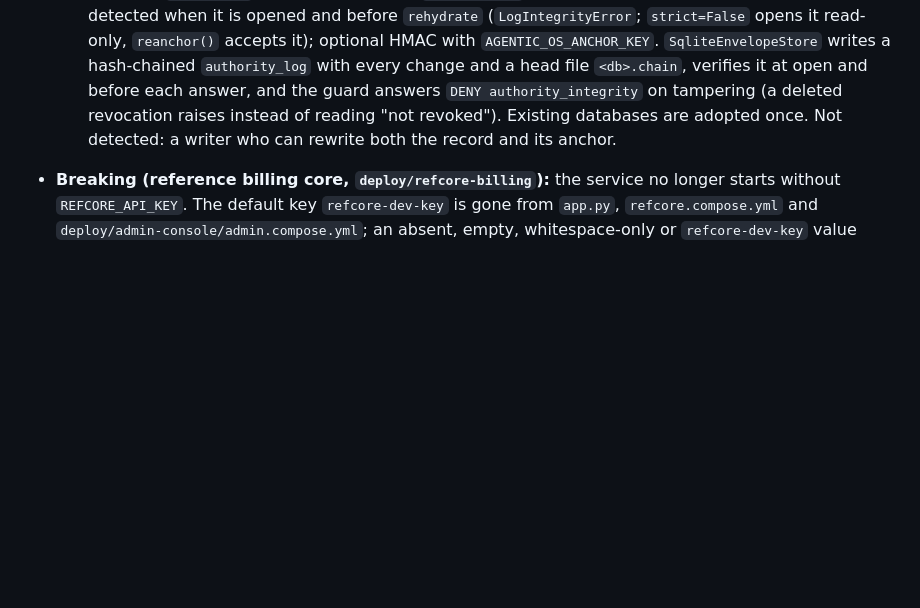
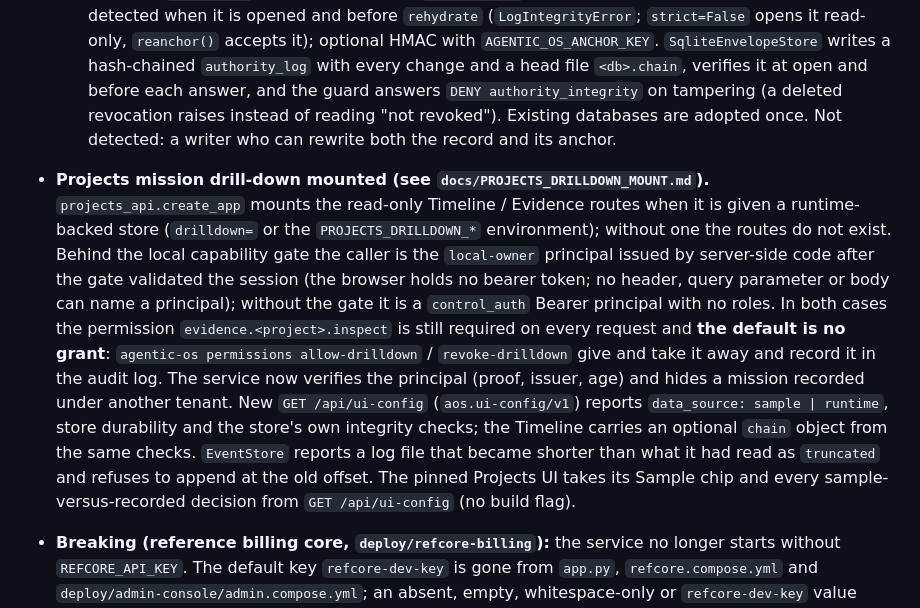
Before and after one commit to redevops-io/agentic-os, a Markdown page: CHANGELOG.md, the part around the change. Rendered like a GitHub page; blank space fills up the shorter version.

```diff
--- a/CHANGELOG.md
+++ b/CHANGELOG.md
@@ -24,6 +24,8 @@ The release notes for the permissions and authorization work are in [RELEASE_NOT
   - `rolled_back` is true only when every applied step is compensated and read back with no residual effect and nothing denied or incomplete. New outcome fields `step_classification` (`reversible | compensated | irreversible-uncertain`), `residual_effects`, `compensation_state`, `compensation_denied`; `compensation.residual_effects` on a capability; an undo result may report `residual_effects` / `residual_unknown`. A compensation that declares or reports a residual used to read as `rolled_back: true` and now reads `false`.
   - Operator actions take an `AuthenticatedPrincipal` (`mission/principal.py`): `approve`, `suspend`, `resume`, `reconcile_node`, `compensation_intervention`, `compensate`, `grant_resume`. The principal is recorded in the approval/resume records and a free-text `actor` is refused in every profile unless the test policy sets `anonymous_operators` (never honoured in production). `ServiceResume` requires an authenticated principal; `SingleOwnerTokenAuthenticator.authenticate` returns one. Callers that approve, suspend or resume without a principal (`content/runner.py`, `revenue/gateway.py`, `app_kit/mission_launcher.py`, `agent_gateway/mission_adapter.py`) are refused until they pass one, or until their runtime has a test policy that allows anonymous operators.
   - Integrity: `EventStore` keeps a tail anchor (`<log>.anchor`) so truncation at the end of the log is detected when it is opened and before `rehydrate` (`LogIntegrityError`; `strict=False` opens it read-only, `reanchor()` accepts it); optional HMAC with `AGENTIC_OS_ANCHOR_KEY`. `SqliteEnvelopeStore` writes a hash-chained `authority_log` with every change and a head file `<db>.chain`, verifies it at open and before each answer, and the guard answers `DENY authority_integrity` on tampering (a deleted revocation raises instead of reading "not revoked"). Existing databases are adopted once. Not detected: a writer who can rewrite both the record and its anchor.
+
+- **Projects mission drill-down mounted (see `docs/PROJECTS_DRILLDOWN_MOUNT.md`).** `projects_api.create_app` mounts the read-only Timeline / Evidence routes when it is given a runtime-backed store (`drilldown=` or the `PROJECTS_DRILLDOWN_*` environment); without one the routes do not exist. Behind the local capability gate the caller is the `local-owner` principal issued by server-side code after the gate validated the session (the browser holds no bearer token; no header, query parameter or body can name a principal); without the gate it is a `control_auth` Bearer principal with no roles. In both cases the permission `evidence.<project>.inspect` is still required on every request and **the default is no grant**: `agentic-os permissions allow-drilldown` / `revoke-drilldown` give and take it away and record it in the audit log. The service now verifies the principal (proof, issuer, age) and hides a mission recorded under another tenant. New `GET /api/ui-config` (`aos.ui-config/v1`) reports `data_source: sample | runtime`, store durability and the store's own integrity checks; the Timeline carries an optional `chain` object from the same checks. `EventStore` reports a log file that became shorter than what it had read as `truncated` and refuses to append at the old offset. The pinned Projects UI takes its Sample chip and every sample-versus-recorded decision from `GET /api/ui-config` (no build flag).
 
 - **Breaking (reference billing core, `deploy/refcore-billing`):** the service no longer starts without `REFCORE_API_KEY`. The default key `refcore-dev-key` is gone from `app.py`, `refcore.compose.yml` and `deploy/admin-console/admin.compose.yml`; an absent, empty, whitespace-only or `refcore-dev-key` value refuses to start (`RuntimeError` at import, so the container exits). `refcore.compose.yml` now needs `REFCORE_API_KEY`, and the admin console compose needs `LAGO_API_URL` and `LAGO_API_KEY` (the private LAN default of `LAGO_API_URL` is removed); `docker compose` stops with a message naming the missing variable. The key is compared with `hmac.compare_digest`. **Anyone running the reference core or the admin console with the default key must set their own key before upgrading** (use a host-only `.env` beside the compose file; both `deploy.sh` scripts now keep `.env` across deploys). A core that was ever reachable with the old default key should be treated as having been writable by anyone who knew it.
 - **Agent Gateway mount (Projects API):** the `AGENT_GATEWAY_TOKEN` bearer is compared with `hmac.compare_digest`. New optional `AGENT_GATEWAY_AUDIT_PATH`: when set, each gateway call is appended to a durable, hash-chained JSONL event log (`EventStoreAuditSink`, built on the kernel `EventStore`); a path that cannot be written stops startup. Unset, nothing changes (in-memory audit, no file). Unauthenticated requests never reach the gateway and are not in this log.
```
Also changed, not shown: docs/PROJECTS_DRILLDOWN_MOUNT.md (added, +99 -0 lines).
